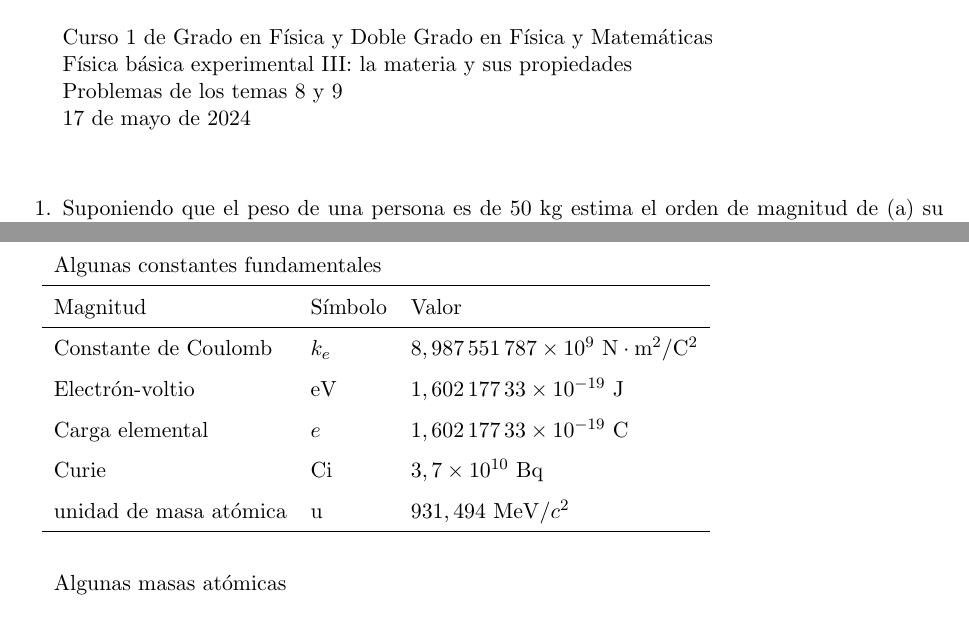
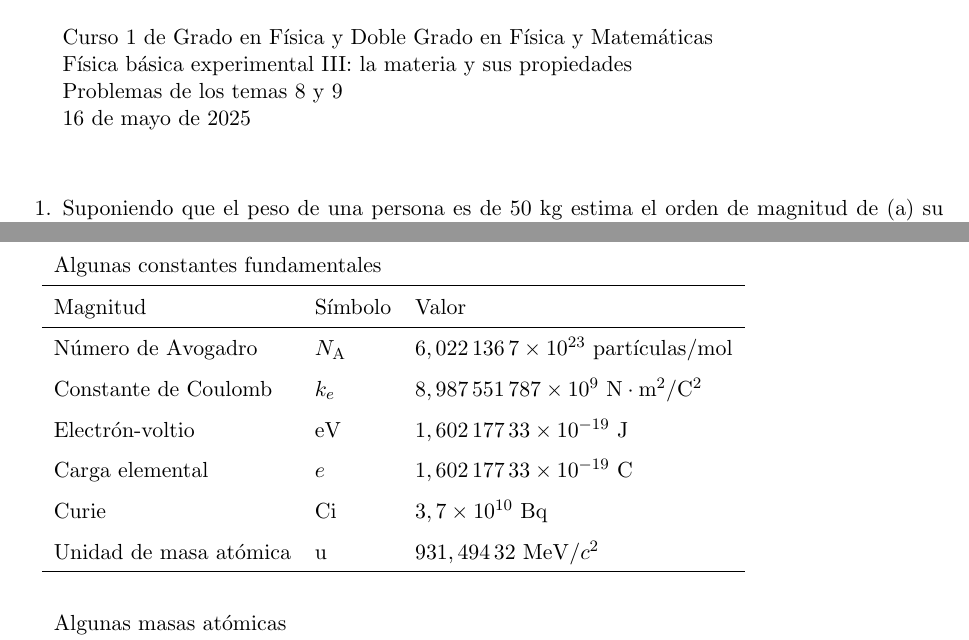
Before and after one commit to piedraj/UC, a LaTeX document (FBIII-Problemas.tex): two parts of pages 1 and 2 of 2, joined at a grey line, cut so that both start at the same text. Compiled offline with pdfLaTeX.

Commit message:
Add files via upload

```diff
--- a/FBIII-Problemas.tex
+++ b/FBIII-Problemas.tex
@@ -17,7 +17,7 @@
 {\normalsize \rm Curso 1 de Grado en F\'isica y Doble Grado en F\'isica y Matem\'aticas}\\
 {\normalsize \rm F\'isica b\'asica experimental III: la materia y sus propiedades}\\
 {\normalsize \rm Problemas de los temas 8 y 9}\\
-{\normalsize \rm 17 de mayo de 2024}\\
+{\normalsize \rm 16 de mayo de 2025}\\
 \end{verse}
 
 \vspace*{0.25cm}
@@ -69,11 +69,12 @@
 \hline
 Magnitud & S\'imbolo & Valor\\
 \hline
-Constante de Coulomb     & $k_e$ & ${\rm 8,987\,551\,787 \times 10^9~N \cdot m^2 / C^2}$\\
-Electr\'on-voltio        & eV    & ${\rm 1,602\,177\,33 \times 10^{-19}~J}$\\
-Carga elemental          & $e$   & ${\rm 1,602\,177\,33 \times 10^{-19}~C}$\\
-Curie                    & Ci    & ${\rm 3,7 \times 10^{10}~Bq}$\\
-unidad de masa at\'omica & u     & $931,494~{\rm MeV}/c^2$\\
+N\'umero de Avogadro     & $N_{\rm A}$ & ${\rm 6,022\,136\,7 \times 10^{23}}$~part\'iculas/mol\\
+Constante de Coulomb     & $k_e$       & ${\rm 8,987\,551\,787 \times 10^9~N \cdot m^2 / C^2}$\\
+Electr\'on-voltio        & eV          & ${\rm 1,602\,177\,33 \times 10^{-19}~J}$\\
+Carga elemental          & $e$         & ${\rm 1,602\,177\,33 \times 10^{-19}~C}$\\
+Curie                    & Ci          & ${\rm 3,7 \times 10^{10}~Bq}$\\
+Unidad de masa at\'omica & u           & $931,494\,32~{\rm MeV}/c^2$\\
 \hline
 \end{tabular}
 \endgroup
```
Also changed, not shown: LFI-Pohl.tex (+2 -1 lines).
